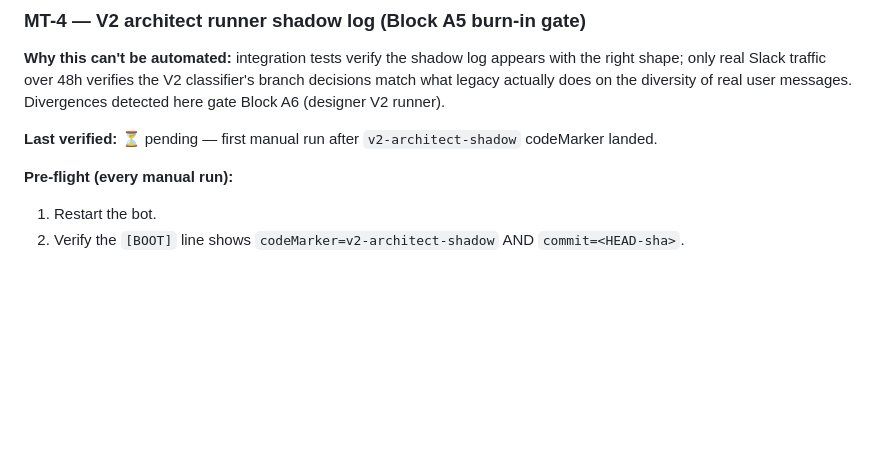
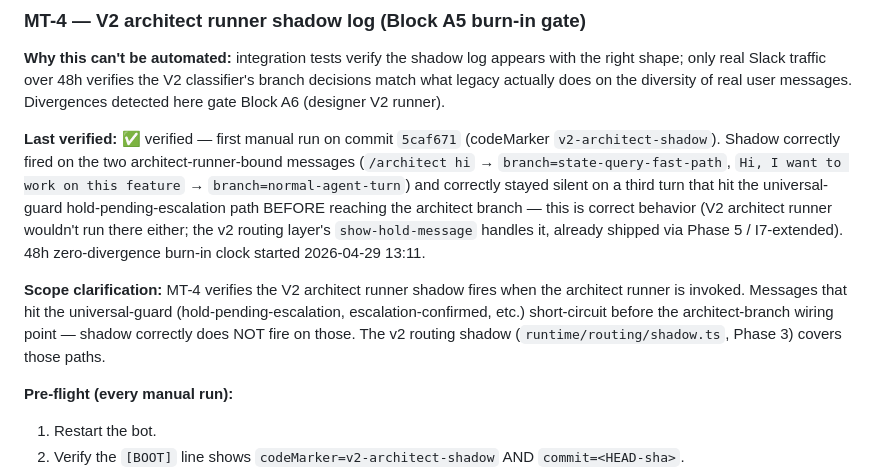
Before and after one commit to sanjaysahgal/agentic-sdlc, a Markdown page: MANUAL_TESTS.md, the part around the change. GitHub-like rendering; blank space fills up the shorter version.

Commit message:
chore: auto-commit — session end

```diff
--- a/MANUAL_TESTS.md
+++ b/MANUAL_TESTS.md
@@ -131,7 +131,9 @@ If a fix touches one of those paths, the corresponding scenario in this file is
 
 **Why this can't be automated:** integration tests verify the shadow log appears with the right shape; only real Slack traffic over 48h verifies the V2 classifier's branch decisions match what legacy actually does on the diversity of real user messages. Divergences detected here gate Block A6 (designer V2 runner).
 
-**Last verified:** ⏳ pending — first manual run after `v2-architect-shadow` codeMarker landed.
+**Last verified:** ✅ verified — first manual run on commit `5caf671` (codeMarker `v2-architect-shadow`). Shadow correctly fired on the two architect-runner-bound messages (`/architect hi` → `branch=state-query-fast-path`, `Hi, I want to work on this feature` → `branch=normal-agent-turn`) and correctly stayed silent on a third turn that hit the universal-guard hold-pending-escalation path BEFORE reaching the architect branch — this is correct behavior (V2 architect runner wouldn't run there either; the v2 routing layer's `show-hold-message` handles it, already shipped via Phase 5 / I7-extended). 48h zero-divergence burn-in clock started 2026-04-29 13:11.
+
+**Scope clarification:** MT-4 verifies the V2 architect runner shadow fires when the architect runner is invoked. Messages that hit the universal-guard (hold-pending-escalation, escalation-confirmed, etc.) short-circuit before the architect-branch wiring point — shadow correctly does NOT fire on those. The v2 routing shadow (`runtime/routing/shadow.ts`, Phase 3) covers those paths.
 
 **Pre-flight (every manual run):**
 1. Restart the bot.
```
